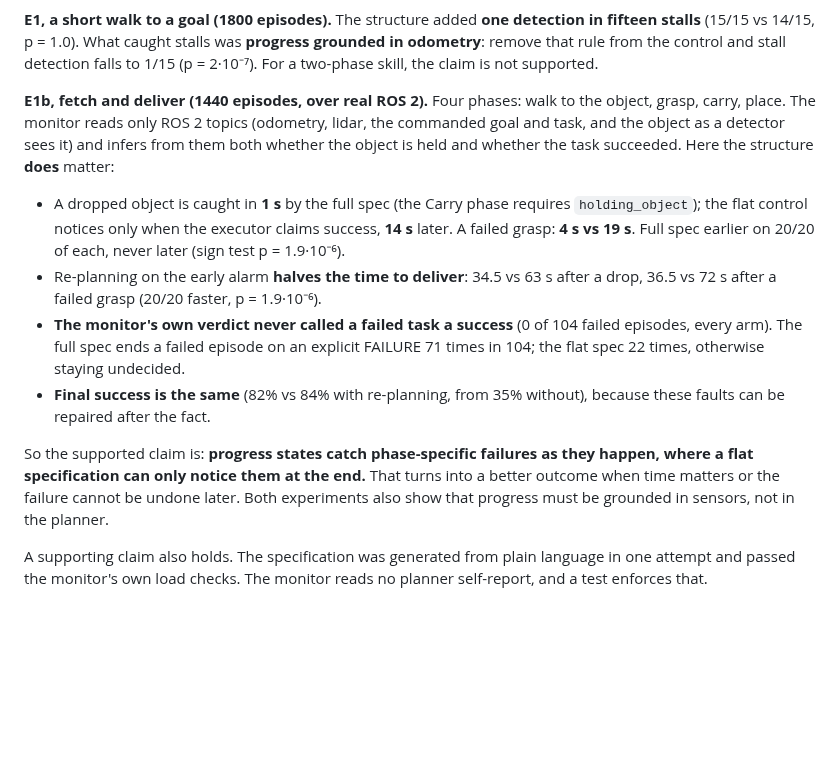
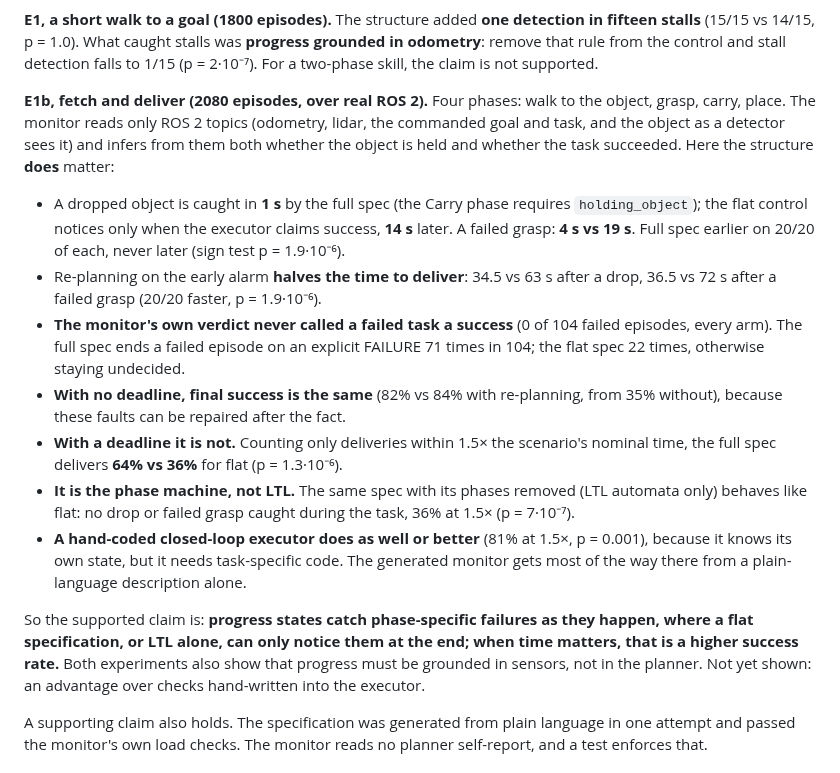
Before and after one commit to pinhas019/LtlMonitor, a Markdown page: docs/pitch.md, the part around one of its changes. Rendered like a GitHub page; blank space fills up the shorter version.

```diff
--- a/docs/pitch.md
+++ b/docs/pitch.md
@@ -19,7 +19,7 @@ fifteen stalls** (15/15 vs 14/15, p = 1.0). What caught stalls was **progress gr
 odometry**: remove that rule from the control and stall detection falls to 1/15
 (p = 2·10⁻⁷). For a two-phase skill, the claim is not supported.
 
-**E1b, fetch and deliver (1440 episodes, over real ROS 2).** Four phases: walk to the
+**E1b, fetch and deliver (2080 episodes, over real ROS 2).** Four phases: walk to the
 object, grasp, carry, place. The monitor reads only ROS 2 topics (odometry, lidar, the
 commanded goal and task, and the object as a detector sees it) and infers from them both
 whether the object is held and whether the task succeeded. Here the structure **does**
@@ -33,13 +33,22 @@ matter:
 - **The monitor's own verdict never called a failed task a success** (0 of 104 failed
   episodes, every arm). The full spec ends a failed episode on an explicit FAILURE 71 times
   in 104; the flat spec 22 times, otherwise staying undecided.
-- **Final success is the same** (82% vs 84% with re-planning, from 35% without), because
-  these faults can be repaired after the fact.
+- **With no deadline, final success is the same** (82% vs 84% with re-planning, from 35%
+  without), because these faults can be repaired after the fact.
+- **With a deadline it is not.** Counting only deliveries within 1.5× the scenario's
+  nominal time, the full spec delivers **64% vs 36%** for flat (p = 1.3·10⁻⁶).
+- **It is the phase machine, not LTL.** The same spec with its phases removed (LTL
+  automata only) behaves like flat: no drop or failed grasp caught during the task, 36% at
+  1.5× (p = 7·10⁻⁷).
+- **A hand-coded closed-loop executor does as well or better** (81% at 1.5×, p = 0.001),
+  because it knows its own state, but it needs task-specific code. The generated monitor
+  gets most of the way there from a plain-language description alone.
 
 So the supported claim is: **progress states catch phase-specific failures as they happen,
-where a flat specification can only notice them at the end.** That turns into a better
-outcome when time matters or the failure cannot be undone later. Both experiments also
-show that progress must be grounded in sensors, not in the planner.
+where a flat specification, or LTL alone, can only notice them at the end; when time
+matters, that is a higher success rate.** Both experiments also show that progress must be
+grounded in sensors, not in the planner. Not yet shown: an advantage over checks
+hand-written into the executor.
 
 A supporting claim also holds. The specification was generated from plain language in one
 attempt and passed the monitor's own load checks. The monitor reads no planner self-report,
```
Also changed, not shown: other parts of docs/pitch.md (+35 -4 lines).
